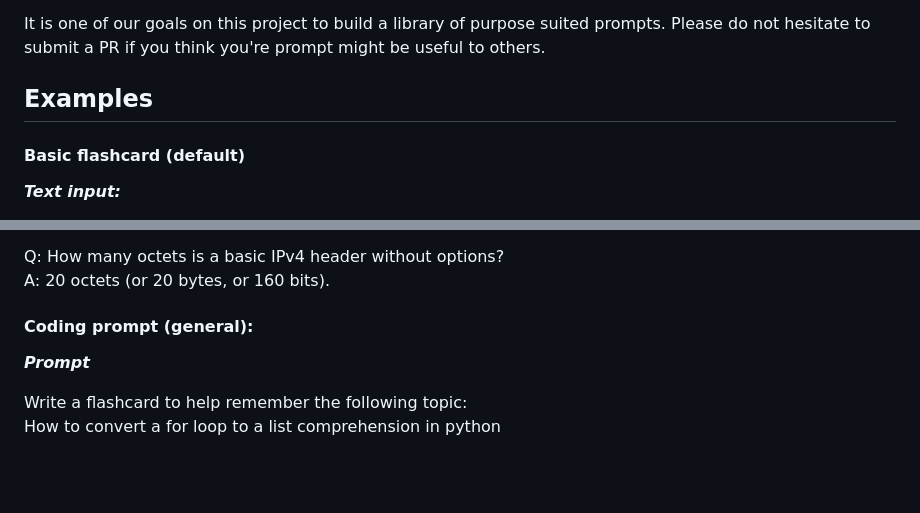
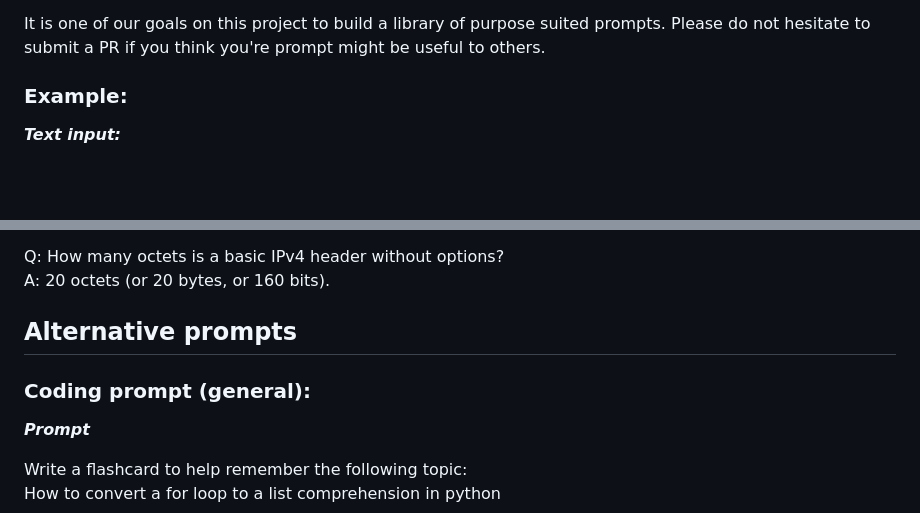
Before and after one commit to sharklightning/Mochitsuki, a Markdown page: README.md, 2 parts joined by grey strips. Drawn GitHub-style; blank space fills up the shorter version.

```diff
--- a/README.md
+++ b/README.md
@@ -59,8 +59,8 @@ Users are encouraged to improve upon this prompt or modify it to suit your parti
 
 It is one of our goals on this project to build a library of purpose suited prompts. Please do not hesitate to submit a PR if you think you're prompt might be useful to others.
 
-## Examples
-#### Basic flashcard (default)
+### Example:
+
 ***Text input:***
 
 "IP is a routed protocol and a logical addressing method that operates at the Network layer of the OSI model. IPv4 supports unicast, multicast, and broadcast addressing of packets. A basic IPv4 header without options is 20 octets in length; 20 octets is equal to 20 bytes, or 160 bits."
@@ -76,7 +76,9 @@ A: IPv4 supports unicast, multicast, and broadcast addressing of packets.
 Q: How many octets is a basic IPv4 header without options?
 A: 20 octets (or 20 bytes, or 160 bits).
 
-#### Coding prompt (general):
+## Alternative prompts
+
+### Coding prompt (general):
 ***Prompt***
 
 Write a flashcard to help remember the following topic:
```
